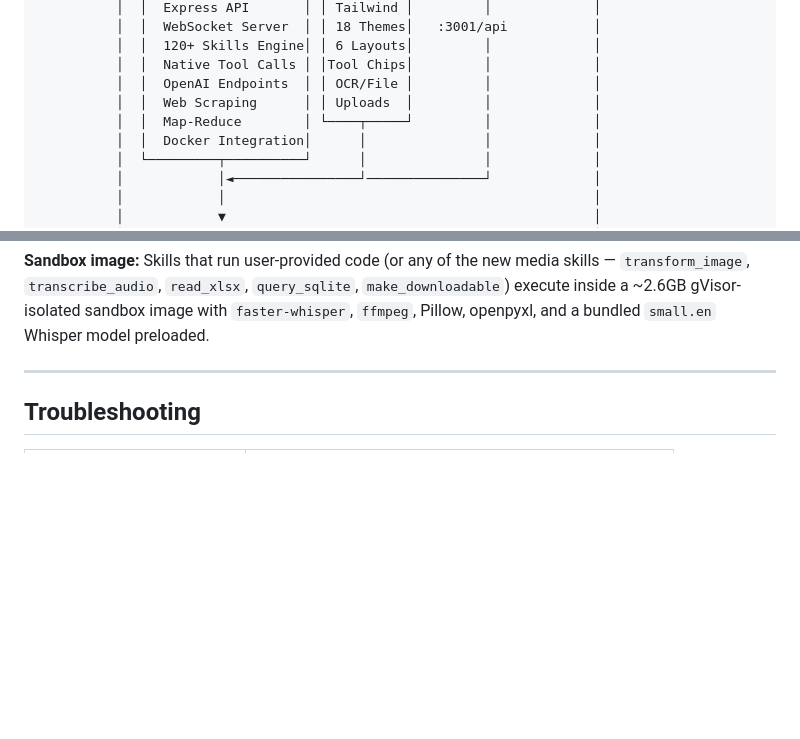
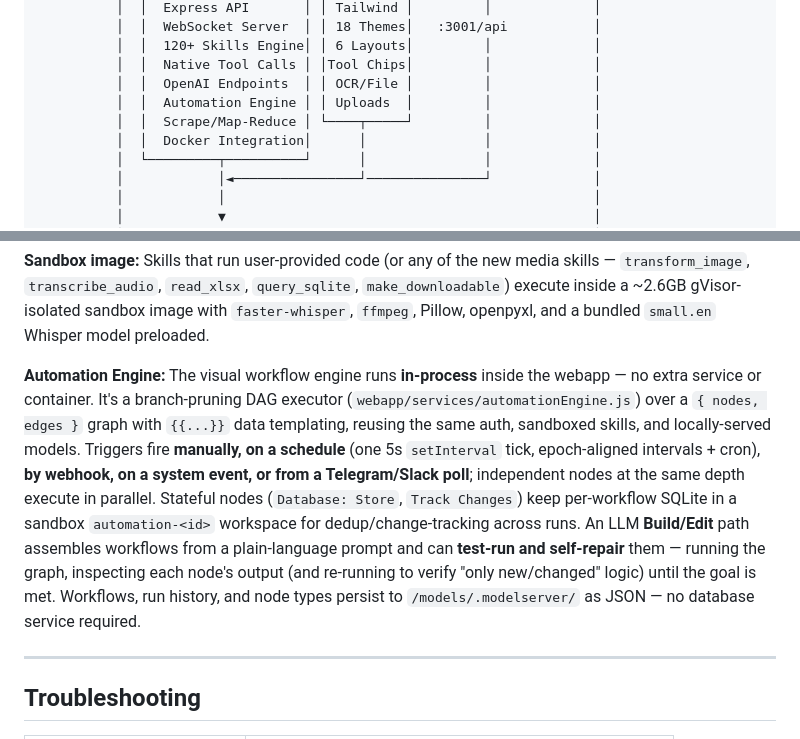
Before and after one commit to frontierstack/Open-Source-Model-Manager, a Markdown page: README.md, 2 parts joined by grey strips. GitHub-like rendering; blank space fills up the shorter version.

Commit message:
docs(readme): add the workflow automation engine to the Architecture section
Shows "Automation Engine" in the webapp box of the architecture diagram and adds
an Automation Engine note alongside Data Persistence / Sandbox: in-process DAG
executor (no extra service), trigger sources, parallel waves, per-workflow
SQLite for dedup/change-tracking, and the LLM build/test-and-repair path.

Co-Authored-By: Claude Opus 4.7 (1M context) <noreply@anthropic.com>

```diff
--- a/README.md
+++ b/README.md
@@ -291,8 +291,8 @@ SESSION_SECRET=your-secret             # Auto-generated if not set
           │  │  120+ Skills Engine│ │ 6 Layouts│         │             │
           │  │  Native Tool Calls │ │Tool Chips│         │             │
           │  │  OpenAI Endpoints  │ │ OCR/File │         │             │
-          │  │  Web Scraping      │ │ Uploads  │         │             │
-          │  │  Map-Reduce        │ └────┬─────┘         │             │
+          │  │  Automation Engine │ │ Uploads  │         │             │
+          │  │  Scrape/Map-Reduce │ └────┬─────┘         │             │
           │  │  Docker Integration│      │               │             │
           │  └─────────┬──────────┘      │               │             │
           │            │◄────────────────┘───────────────┘             │
@@ -322,6 +322,8 @@ SESSION_SECRET=your-secret             # Auto-generated if not set
 **Data Persistence:** All user data stored in `./models/.modelserver/` as JSON files (agents, skills, conversations, API keys with AES-256-GCM encryption). Model containers mount `./models` read-only.
 
 **Sandbox image:** Skills that run user-provided code (or any of the new media skills — `transform_image`, `transcribe_audio`, `read_xlsx`, `query_sqlite`, `make_downloadable`) execute inside a ~2.6GB gVisor-isolated sandbox image with `faster-whisper`, `ffmpeg`, Pillow, openpyxl, and a bundled `small.en` Whisper model preloaded.
+
+**Automation Engine:** The visual workflow engine runs **in-process** inside the webapp — no extra service or container. It's a branch-pruning DAG executor (`webapp/services/automationEngine.js`) over a `{ nodes, edges }` graph with `{{...}}` data templating, reusing the same auth, sandboxed skills, and locally-served models. Triggers fire **manually, on a schedule** (one 5s `setInterval` tick, epoch-aligned intervals + cron), **by webhook, on a system event, or from a Telegram/Slack poll**; independent nodes at the same depth execute in parallel. Stateful nodes (`Database: Store`, `Track Changes`) keep per-workflow SQLite in a sandbox `automation-<id>` workspace for dedup/change-tracking across runs. An LLM **Build/Edit** path assembles workflows from a plain-language prompt and can **test-run and self-repair** them — running the graph, inspecting each node's output (and re-running to verify "only new/changed" logic) until the goal is met. Workflows, run history, and node types persist to `/models/.modelserver/` as JSON — no database service required.
 
 ---
 
```
